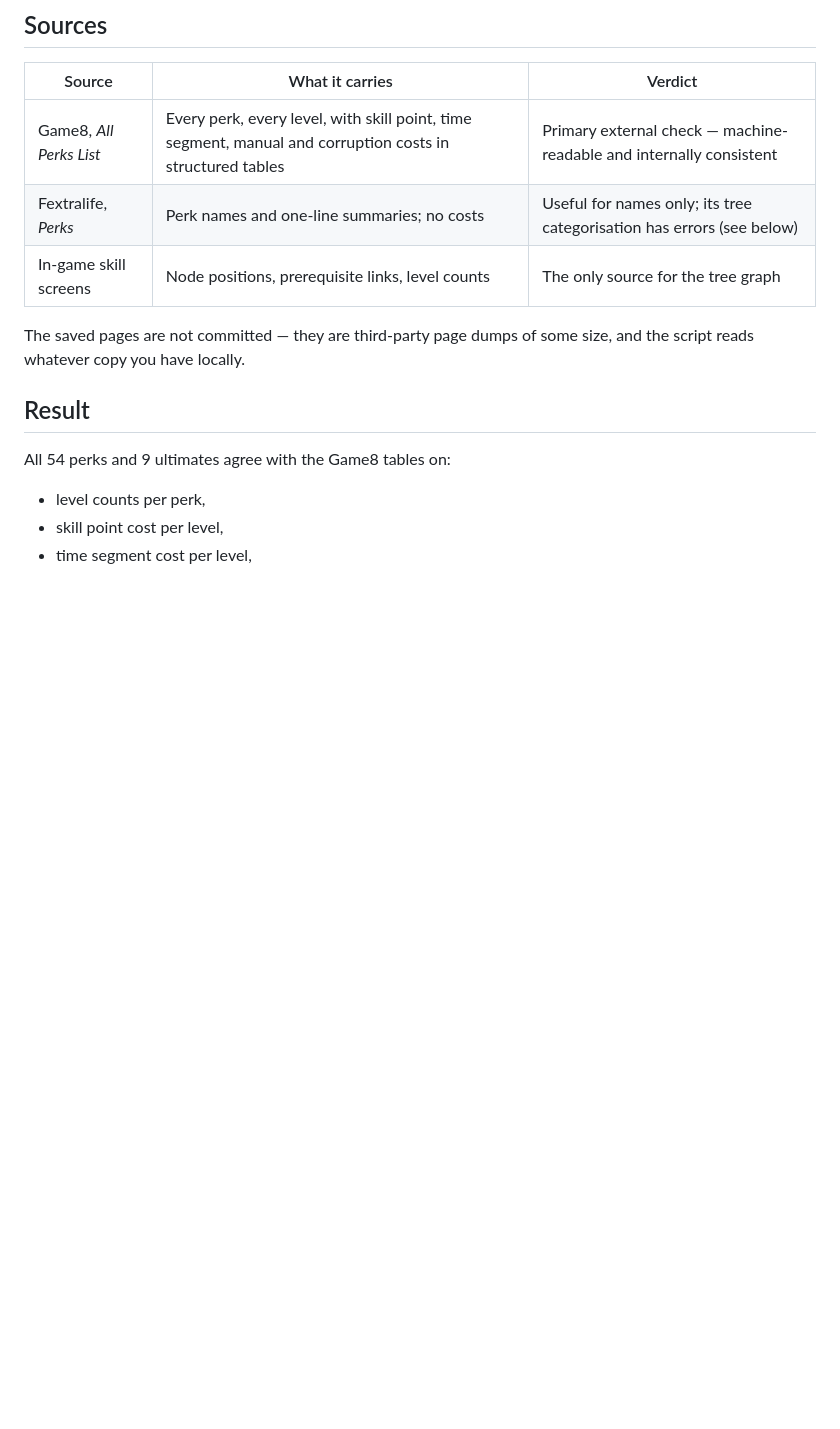
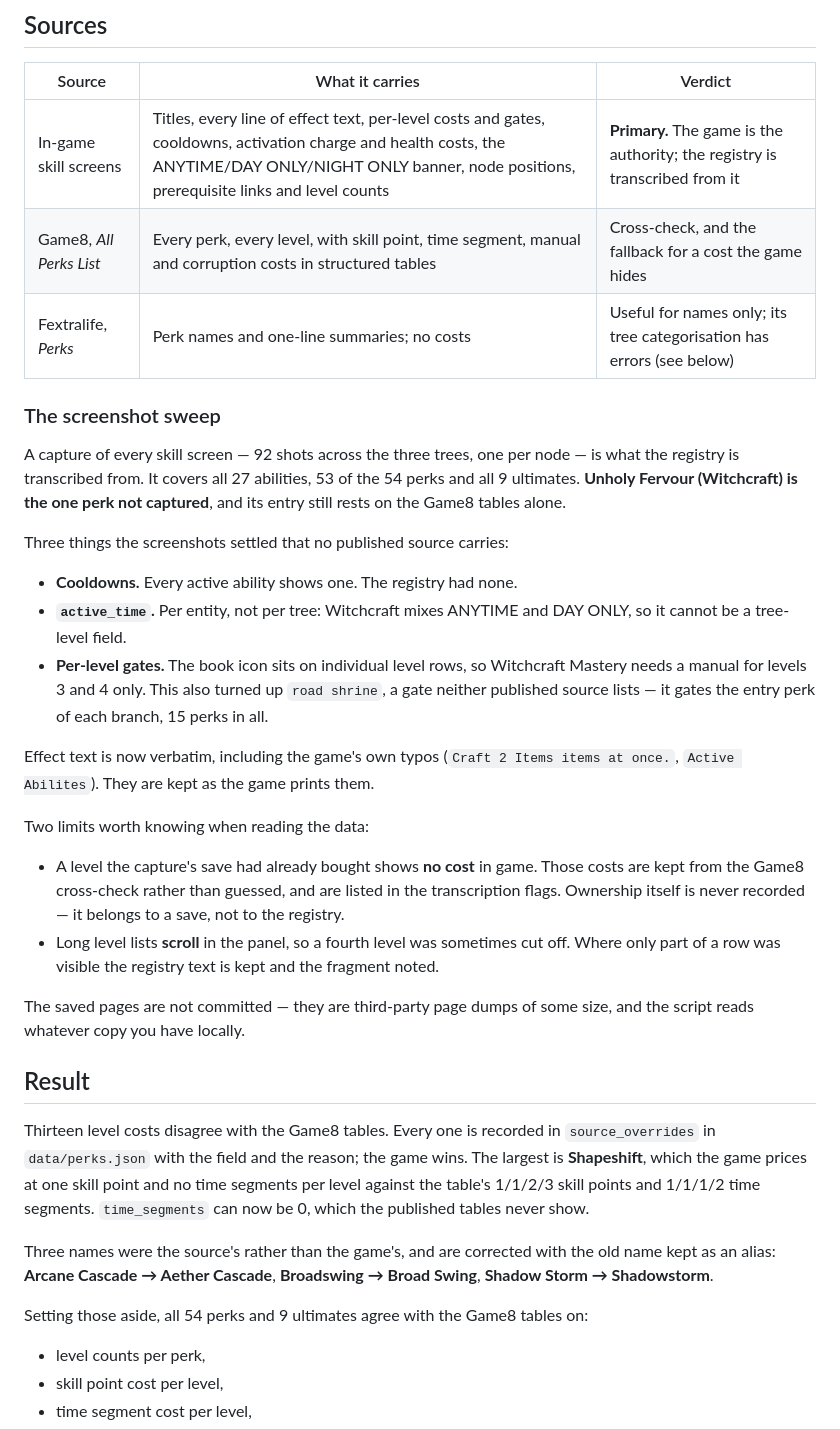
Before and after one commit to MLMariss/DawnWalker, a Markdown page: VERIFICATION.md, the part around the change. Rendered like a GitHub page; blank space fills up the shorter version.

Commit message:
Record the screenshot sweep as the registry's primary source
VERIFICATION.md still described Game8 as primary and the game as the source
for the tree graph alone. That is backwards now: the registry is transcribed
from the skill screens and Game8 is the cross-check.

Says what the sweep covered (92 shots, all 27 abilities, 53 of 54 perks, all
9 ultimates), names Unholy Fervour as the one perk still resting on the
tables alone, and records the two limits a reader needs — costs the game
hides for an already-bought level, and level rows cut off by scrolling.

Also records the thirteen cost disagreements, the three corrected names, and
that time_segments can be 0.

Co-Authored-By: Claude Opus 5 <noreply@anthropic.com>
Claude-Session: https://claude.ai/code/session_014U4JY3RAQKzRGZP3GbngPE

```diff
--- a/VERIFICATION.md
+++ b/VERIFICATION.md
@@ -18,16 +18,58 @@ script exits non-zero on any undocumented difference.
 
 | Source | What it carries | Verdict |
 | --- | --- | --- |
-| Game8, *All Perks List* | Every perk, every level, with skill point, time segment, manual and corruption costs in structured tables | Primary external check — machine-readable and internally consistent |
+| In-game skill screens | Titles, every line of effect text, per-level costs and gates, cooldowns, activation charge and health costs, the ANYTIME/DAY ONLY/NIGHT ONLY banner, node positions, prerequisite links and level counts | **Primary.** The game is the authority; the registry is transcribed from it |
+| Game8, *All Perks List* | Every perk, every level, with skill point, time segment, manual and corruption costs in structured tables | Cross-check, and the fallback for a cost the game hides |
 | Fextralife, *Perks* | Perk names and one-line summaries; no costs | Useful for names only; its tree categorisation has errors (see below) |
-| In-game skill screens | Node positions, prerequisite links, level counts | The only source for the tree graph |
+
+### The screenshot sweep
+
+A capture of every skill screen — 92 shots across the three trees, one per
+node — is what the registry is transcribed from. It covers all 27 abilities,
+53 of the 54 perks and all 9 ultimates. **Unholy Fervour (Witchcraft) is the
+one perk not captured**, and its entry still rests on the Game8 tables alone.
+
+Three things the screenshots settled that no published source carries:
+
+- **Cooldowns.** Every active ability shows one. The registry had none.
+- **`active_time`.** Per entity, not per tree: Witchcraft mixes ANYTIME and
+  DAY ONLY, so it cannot be a tree-level field.
+- **Per-level gates.** The book icon sits on individual level rows, so
+  Witchcraft Mastery needs a manual for levels 3 and 4 only. This also turned
+  up `road shrine`, a gate neither published source lists — it gates the
+  entry perk of each branch, 15 perks in all.
+
+Effect text is now verbatim, including the game's own typos (`Craft 2 Items
+items at once.`, `Active Abilites`). They are kept as the game prints them.
+
+Two limits worth knowing when reading the data:
+
+- A level the capture's save had already bought shows **no cost** in game.
+  Those costs are kept from the Game8 cross-check rather than guessed, and are
+  listed in the transcription flags. Ownership itself is never recorded — it
+  belongs to a save, not to the registry.
+- Long level lists **scroll** in the panel, so a fourth level was sometimes
+  cut off. Where only part of a row was visible the registry text is kept and
+  the fragment noted.
 
 The saved pages are not committed — they are third-party page dumps of some
 size, and the script reads whatever copy you have locally.
 
 ## Result
 
-All 54 perks and 9 ultimates agree with the Game8 tables on:
+Thirteen level costs disagree with the Game8 tables. Every one is recorded in
+`source_overrides` in `data/perks.json` with the field and the reason; the
+game wins. The largest is **Shapeshift**, which the game prices at one skill
+point and no time segments per level against the table's 1/1/2/3 skill points
+and 1/1/1/2 time segments. `time_segments` can now be 0, which the published
+tables never show.
+
+Three names were the source's rather than the game's, and are corrected with
+the old name kept as an alias: **Arcane Cascade → Aether Cascade**,
+**Broadswing → Broad Swing**, **Shadow Storm → Shadowstorm**.
+
+Setting those aside, all 54 perks and 9 ultimates agree with the Game8 tables
+on:
 
 - level counts per perk,
 - skill point cost per level,
```
